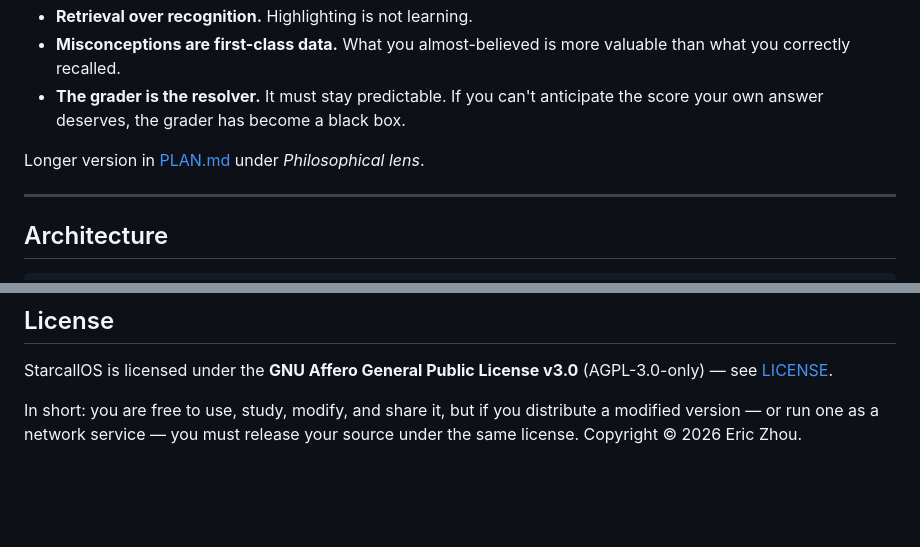
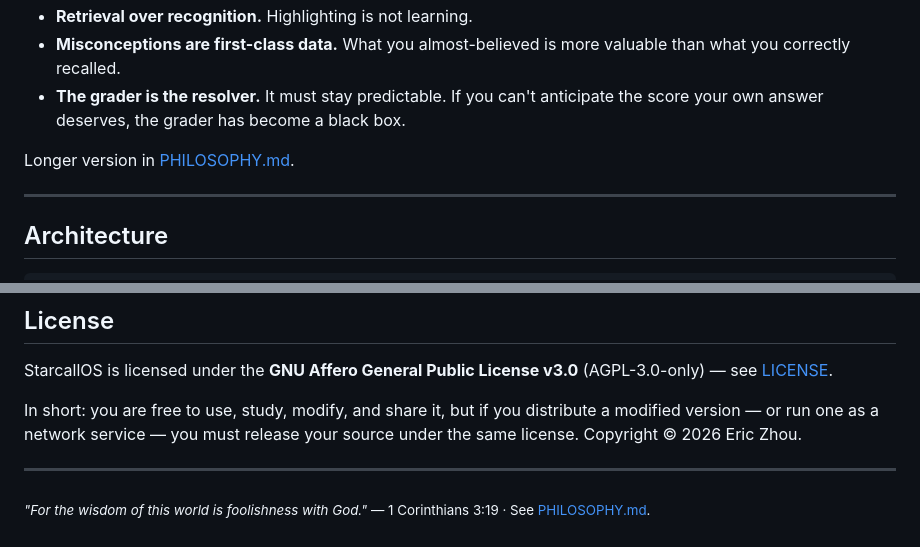
Before and after one commit to ericckzhou/StarcallOS, a Markdown page: README.md, 2 parts joined by grey strips. Drawn GitHub-style; blank space fills up the shorter version.

Commit message:
docs: add PHILOSOPHY.md and scripture footer; point Philosophy links to it

```diff
--- a/README.md
+++ b/README.md
@@ -164,7 +164,7 @@ The constellation metaphor is locked, not decorative: the Concept Map renders co
 - **Misconceptions are first-class data.** What you almost-believed is more valuable than what you correctly recalled.
 - **The grader is the resolver.** It must stay predictable. If you can't anticipate the score your own answer deserves, the grader has become a black box.
 
-Longer version in [PLAN.md](PLAN.md) under *Philosophical lens*.
+Longer version in [PHILOSOPHY.md](PHILOSOPHY.md).
 
 ---
 
@@ -238,3 +238,7 @@ StarcallOS is licensed under the **GNU Affero General Public License v3.0**
 In short: you are free to use, study, modify, and share it, but if you
 distribute a modified version — or run one as a network service — you must
 release your source under the same license. Copyright © 2026 Eric Zhou.
+
+---
+
+<sub>*"For the wisdom of this world is foolishness with God."* — 1 Corinthians 3:19 · See [PHILOSOPHY.md](PHILOSOPHY.md).</sub>
```
Also changed, not shown: other parts of README.md (+1 -1 lines), PHILOSOPHY.md (added, +63 -0 lines).
